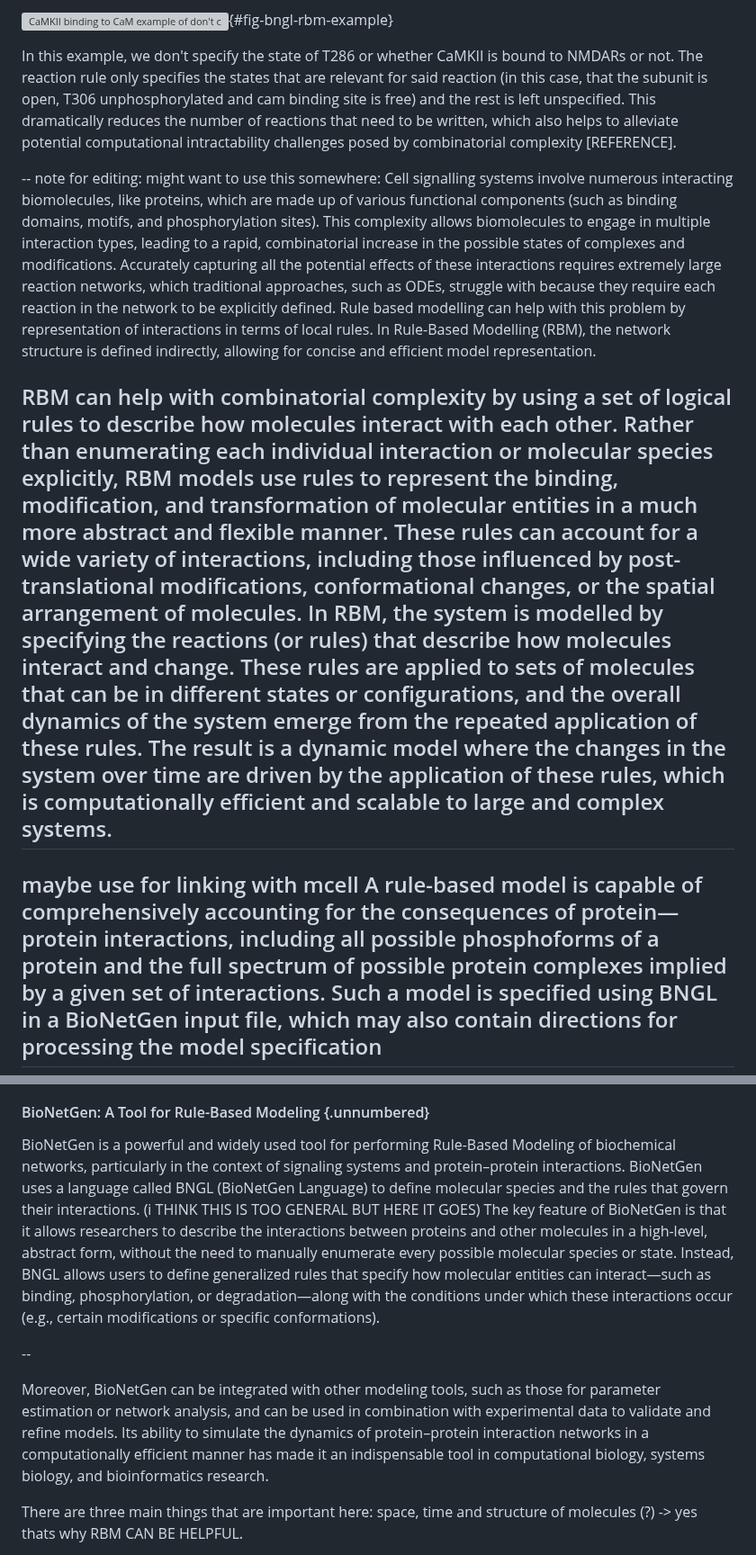
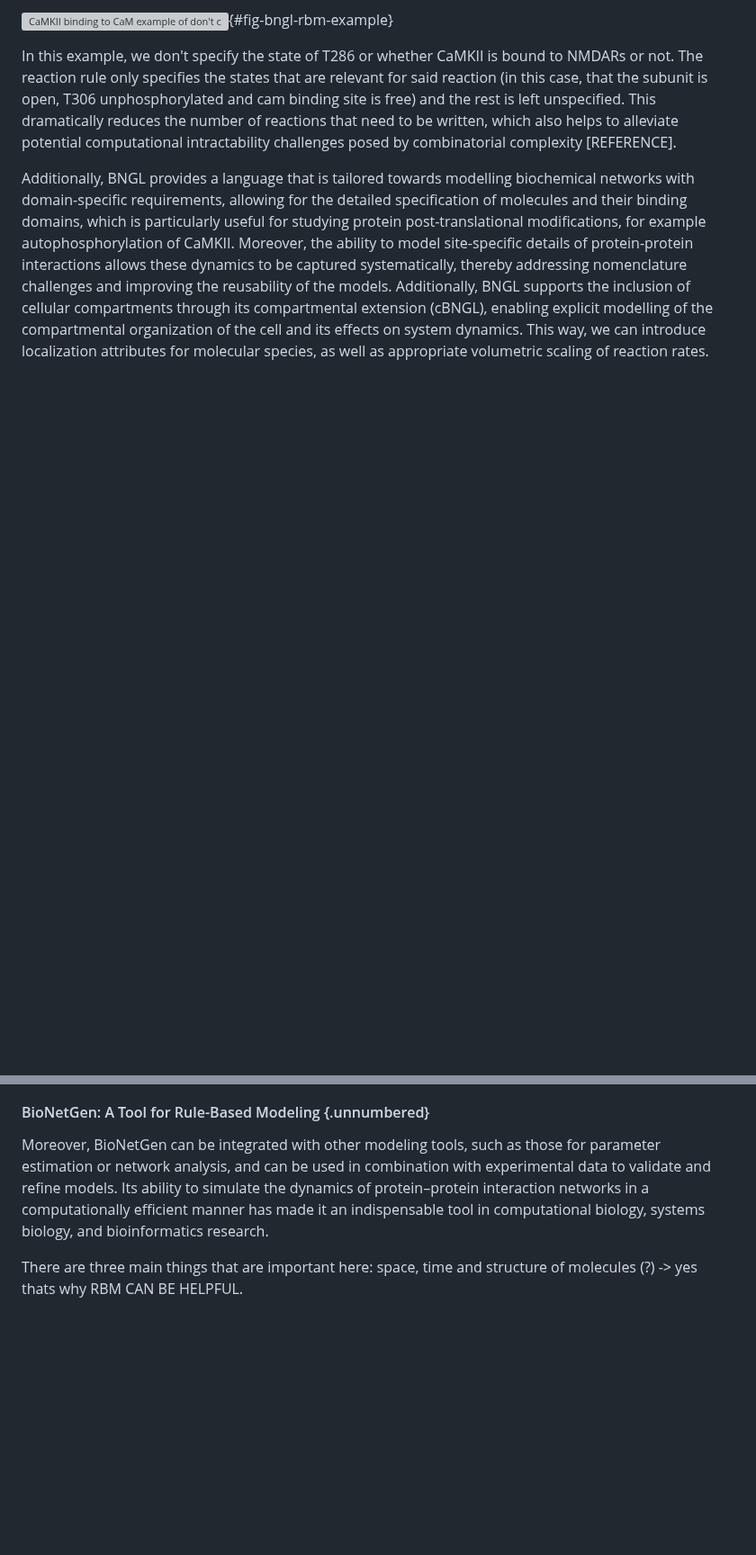
Before and after one commit to Susana465/camkii_thesis, a Markdown page: 30-modelling_background.md, 2 parts joined by grey strips. Shown at 90% size. GitHub-like rendering; blank space fills up the shorter version; grey boxes are pictures that could not be loaded.

Commit message:
ready to link w mcell content

```diff
--- a/30-modelling_background.md
+++ b/30-modelling_background.md
@@ -64,12 +62,6 @@ More generally, BNGL rule based modelling helps to manage complexity in several
 
 In this example, we don't specify the state of T286 or whether CaMKII is bound to NMDARs or not. The reaction rule only specifies the states that are relevant for said reaction (in this case, that the subunit is open, T306 unphosphorylated and cam binding site is free) and the rest is left unspecified. This dramatically reduces the number of reactions that need to be written, which also helps to alleviate potential computational intractability challenges posed by combinatorial complexity [REFERENCE].
 
---
-note for editing: might want to use this somewhere:
-Cell signalling systems involve numerous interacting biomolecules, like proteins, which are made up of various functional components (such as binding domains, motifs, and phosphorylation sites). This complexity allows biomolecules to engage in multiple interaction types, leading to a rapid, combinatorial increase in the possible states of complexes and modifications. Accurately capturing all the potential effects of these interactions requires extremely large reaction networks, which traditional approaches, such as ODEs, struggle with because they require each reaction in the network to be explicitly defined. Rule based modelling can help with this problem by representation of interactions in terms of local rules. In Rule-Based Modelling (RBM), the network structure is defined indirectly, allowing for concise and efficient model representation.
+Additionally, BNGL provides a language that is tailored towards modelling biochemical networks with domain-specific requirements, allowing for the detailed specification of molecules and their binding domains, which is particularly useful for studying protein post-translational modifications, for example autophosphorylation of CaMKII. Moreover, the ability to model site-specific details of protein-protein interactions allows these dynamics to be captured systematically, thereby addressing nomenclature challenges and improving the reusability of the models. Additionally, BNGL supports the inclusion of cellular compartments through its compartmental extension (cBNGL), enabling explicit modelling of the compartmental organization of the cell and its effects on system dynamics. This way, we can introduce localization attributes for molecular species, as well as appropriate volumetric scaling of reaction rates.
 
-RBM can help with combinatorial complexity by using a set of logical rules to describe how molecules interact with each other. Rather than enumerating each individual interaction or molecular species explicitly, RBM models use rules to represent the binding, modification, and transformation of molecular entities in a much more abstract and flexible manner. These rules can account for a wide variety of interactions, including those influenced by post-translational modifications, conformational changes, or the spatial arrangement of molecules. In RBM, the system is modelled by specifying the reactions (or rules) that describe how molecules interact and change. These rules are applied to sets of molecules that can be in different states or configurations, and the overall dynamics of the system emerge from the repeated application of these rules. The result is a dynamic model where the changes in the system over time are driven by the application of these rules, which is computationally efficient and scalable to large and complex systems.
---
-maybe use for linking with mcell A rule-based model is capable of comprehensively accounting for the consequences of protein—protein interactions, including all possible phosphoforms of a protein and the full spectrum of possible protein complexes implied by a given set of interactions. Such a model is specified using BNGL in a BioNetGen input file, which may also contain directions for processing the model specification
---
 
@@ -88,13 +69,8 @@ and then queue in bionetgen python and mcell combinatio software possibilities?
 
 #### BioNetGen: A Tool for Rule-Based Modeling {.unnumbered}
 
-BioNetGen is a powerful and widely used tool for performing Rule-Based Modeling of biochemical networks, particularly in the context of signaling systems and protein–protein interactions. BioNetGen uses a language called BNGL (BioNetGen Language) to define molecular species and the rules that govern their interactions. (i THINK THIS IS TOO GENERAL BUT HERE IT GOES) The key feature of BioNetGen is that it allows researchers to describe the interactions between proteins and other molecules in a high-level, abstract form, without the need to manually enumerate every possible molecular species or state. Instead, BNGL allows users to define generalized rules that specify how molecular entities can interact—such as binding, phosphorylation, or degradation—along with the conditions under which these interactions occur (e.g., certain modifications or specific conformations).
-
---
 
 Moreover, BioNetGen can be integrated with other modeling tools, such as those for parameter estimation or network analysis, and can be used in combination with experimental data to validate and refine models. Its ability to simulate the dynamics of protein–protein interaction networks in a computationally efficient manner has made it an indispensable tool in computational biology, systems biology, and bioinformatics research.
-
-
 
 There are three main things that are important here: space, time and structure of molecules (?) -> yes thats why RBM CAN BE HELPFUL.
 
```
Also changed, not shown: other parts of 30-modelling_background.md (+2 -15 lines).
